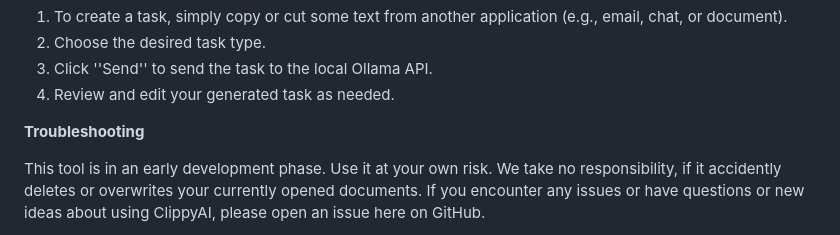
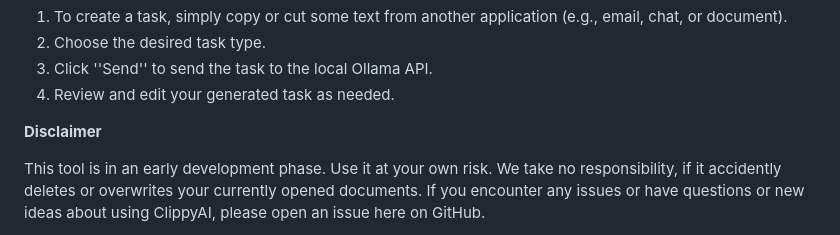
Before and after one commit to MrDoe/ClippyAI, a Markdown page: README.md, the part around the change. Drawn GitHub-style.

```diff
--- a/README.md
+++ b/README.md
@@ -42,7 +42,7 @@ ensuring that users can enjoy its benefits regardless of their platform.
 3. Click ''Send'' to send the task to the local Ollama API.
 4. Review and edit your generated task as needed.
 
-**Troubleshooting**
+**Disclaimer**
 
 This tool is in an early development phase. Use it at your own risk. We take no responsibility, if it accidently
 deletes or overwrites your currently opened documents.
```
